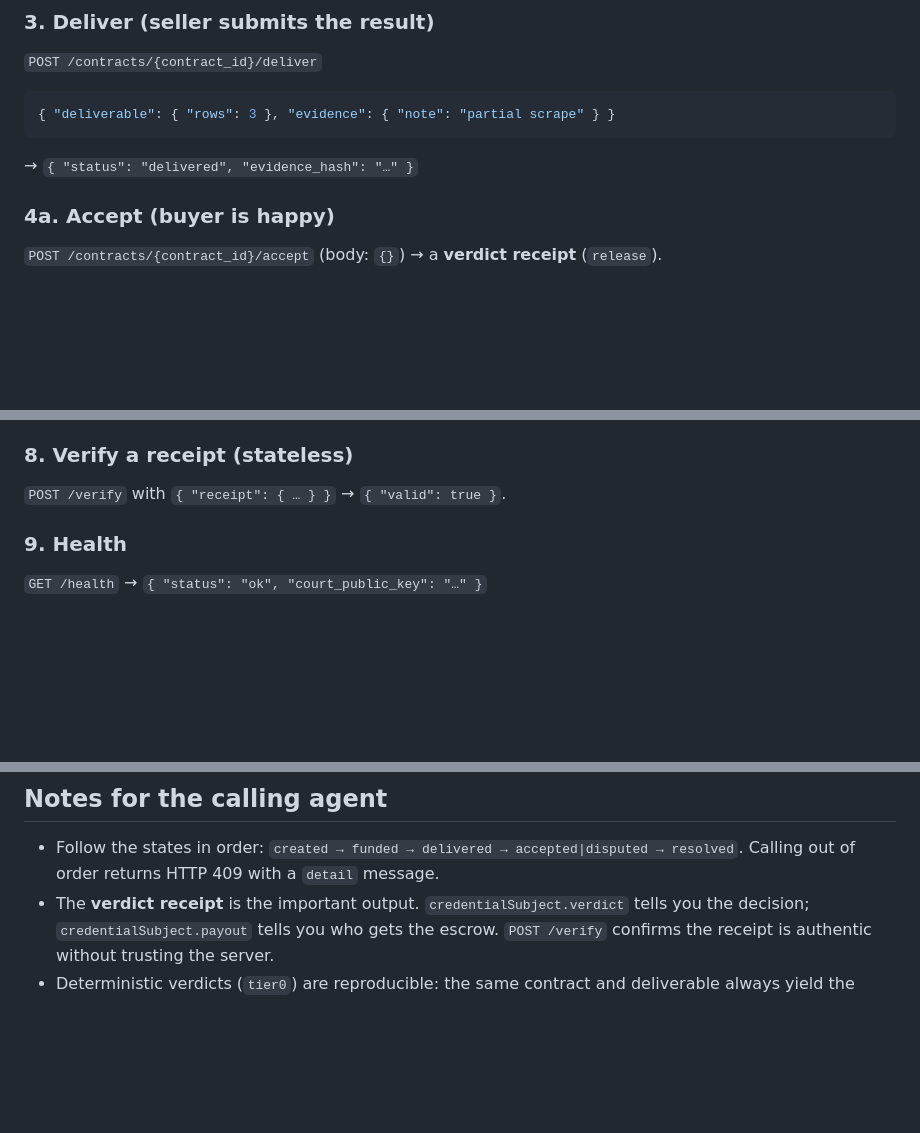
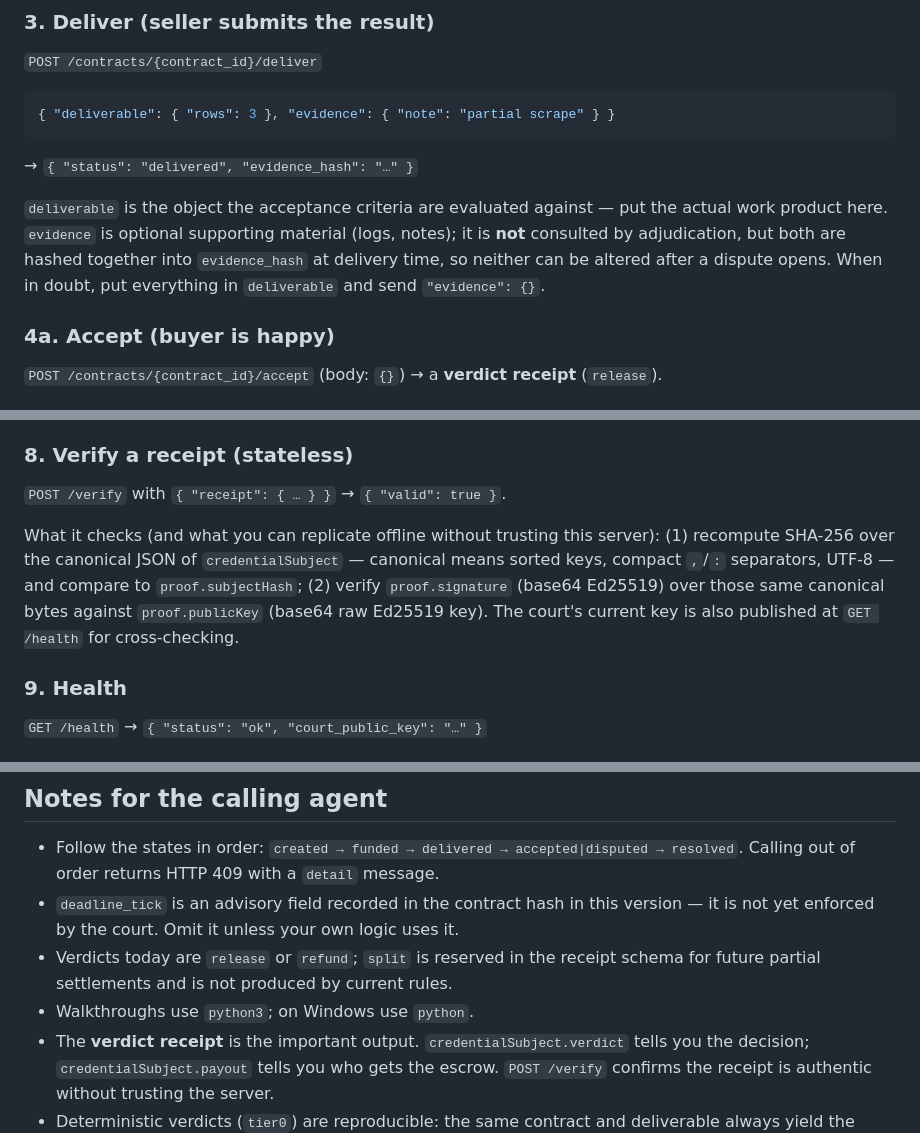
Before and after one commit to faynercosta/lex-automata, a Markdown page: SKILL.md, 3 parts joined by grey strips. Drawn GitHub-style; blank space fills up the shorter version.

Commit message:
SKILL.md: address fresh-agent usability findings (deliverable/evidence semantics, offline verify procedure, deadline_tick and split caveats)
Co-Authored-By: Claude Opus 4.8 <noreply@anthropic.com>

````diff
--- a/SKILL.md
+++ b/SKILL.md
@@ -95,6 +95,13 @@ remain, the jury decides.
 ```
 → `{ "status": "delivered", "evidence_hash": "…" }`
 
+`deliverable` is the object the acceptance criteria are evaluated against —
+put the actual work product here. `evidence` is optional supporting material
+(logs, notes); it is **not** consulted by adjudication, but both are hashed
+together into `evidence_hash` at delivery time, so neither can be altered
+after a dispute opens. When in doubt, put everything in `deliverable` and send
+`"evidence": {}`.
+
 ### 4a. Accept (buyer is happy)
 `POST /contracts/{contract_id}/accept` (body: `{}`) → a **verdict receipt**
 (`release`).
@@ -134,6 +141,14 @@ counts against the *buyer* instead.
 
 ### 8. Verify a receipt (stateless)
 `POST /verify`  with `{ "receipt": { … } }` → `{ "valid": true }`.
+
+What it checks (and what you can replicate offline without trusting this
+server): (1) recompute SHA-256 over the canonical JSON of
+`credentialSubject` — canonical means sorted keys, compact `,`/`:` separators,
+UTF-8 — and compare to `proof.subjectHash`; (2) verify `proof.signature`
+(base64 Ed25519) over those same canonical bytes against `proof.publicKey`
+(base64 raw Ed25519 key). The court's current key is also published at
+`GET /health` for cross-checking.
 
 ### 9. Health
 `GET /health` → `{ "status": "ok", "court_public_key": "…" }`
@@ -176,6 +191,12 @@ curl -s -X POST $BASE/contracts/$CID/dispute -H 'Content-Type: application/json'
 
 - Follow the states in order: `created → funded → delivered → accepted|disputed
   → resolved`. Calling out of order returns HTTP 409 with a `detail` message.
+- `deadline_tick` is an advisory field recorded in the contract hash in this
+  version — it is not yet enforced by the court. Omit it unless your own logic
+  uses it.
+- Verdicts today are `release` or `refund`; `split` is reserved in the receipt
+  schema for future partial settlements and is not produced by current rules.
+- Walkthroughs use `python3`; on Windows use `python`.
 - The **verdict receipt** is the important output. `credentialSubject.verdict`
   tells you the decision; `credentialSubject.payout` tells you who gets the
   escrow. `POST /verify` confirms the receipt is authentic without trusting the
````
